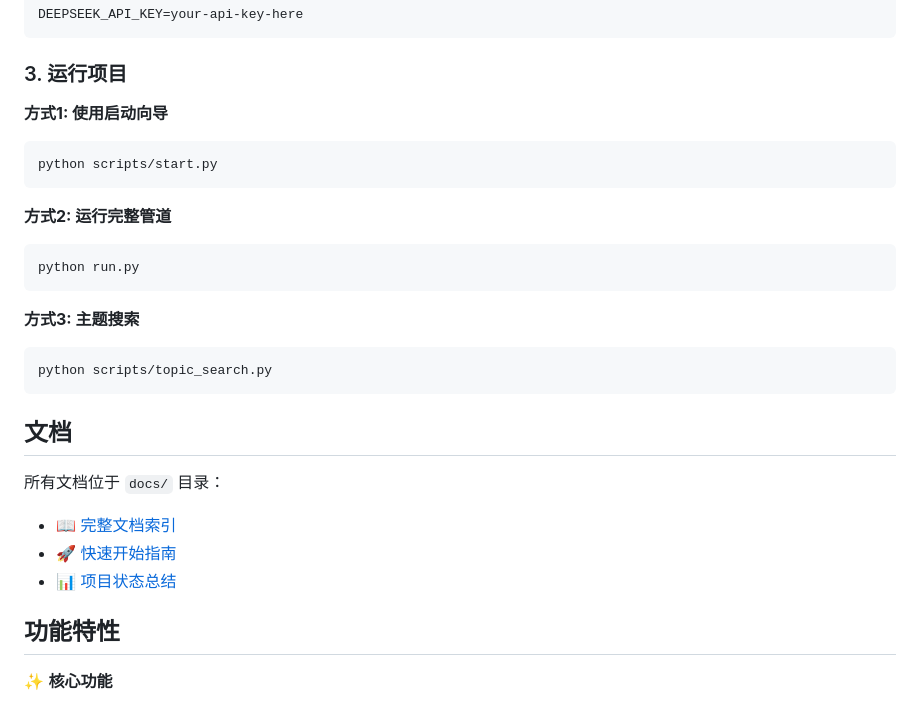
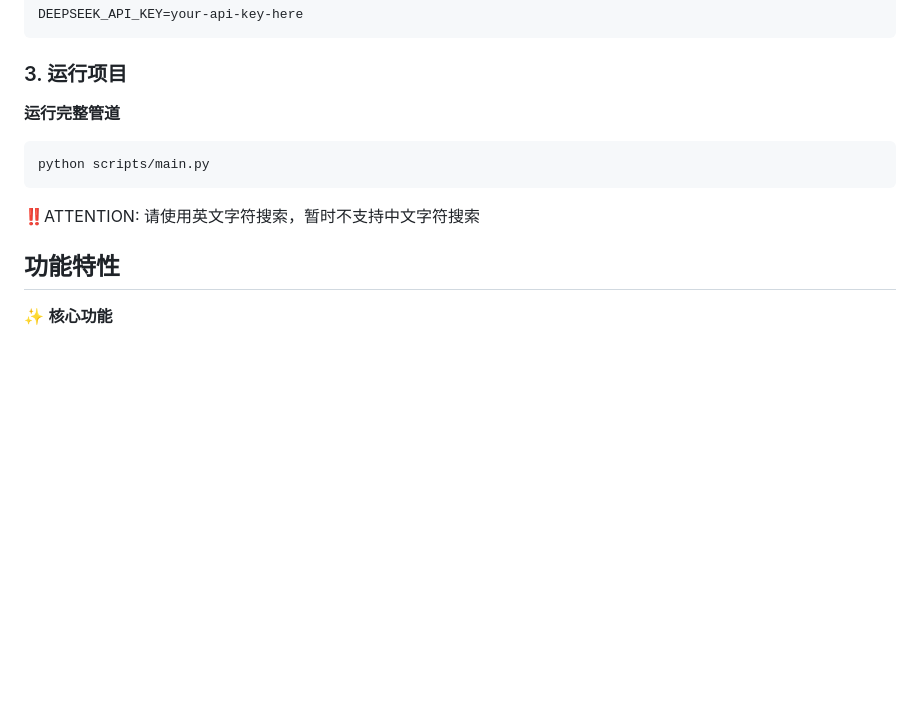
Before and after one commit to laiyk5/cityu-master-data-engineering-project, a Markdown page: README.md, the part around one of its changes. GitHub-like rendering; blank space fills up the shorter version.

````diff
--- a/README.md
+++ b/README.md
@@ -121,27 +117,12 @@ DEEPSEEK_API_KEY=your-api-key-here
 
 ### 3. 运行项目
 
-**方式1: 使用启动向导**
+**运行完整管道**
 ```bash
-python scripts/start.py
+python scripts/main.py
 ```
 
-**方式2: 运行完整管道**
-```bash
-python run.py
-```
-
-**方式3: 主题搜索**
-```bash
-python scripts/topic_search.py
-```
-
-## 文档
-
-所有文档位于 `docs/` 目录：
-- 📖 [完整文档索引](docs/文档索引.md)
-- 🚀 [快速开始指南](docs/QUICKSTART_DEEPSEEK.md)
-- 📊 [项目状态总结](docs/项目状态总结.md)
+‼️ATTENTION: 请使用英文字符搜索，暂时不支持中文字符搜索
 
 ## 功能特性
 
````
Also changed, not shown: other parts of README.md (+58 -62 lines).
